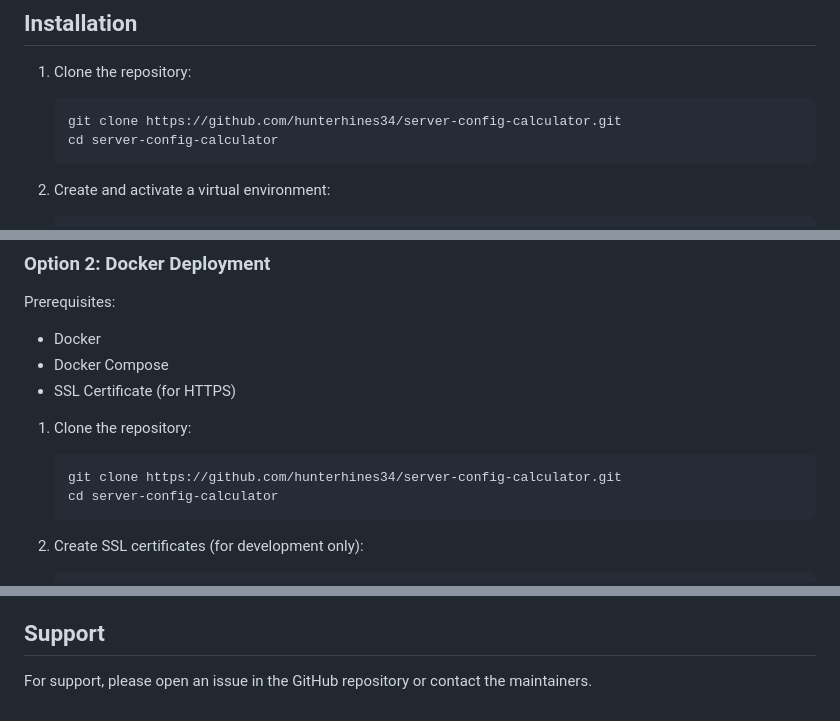
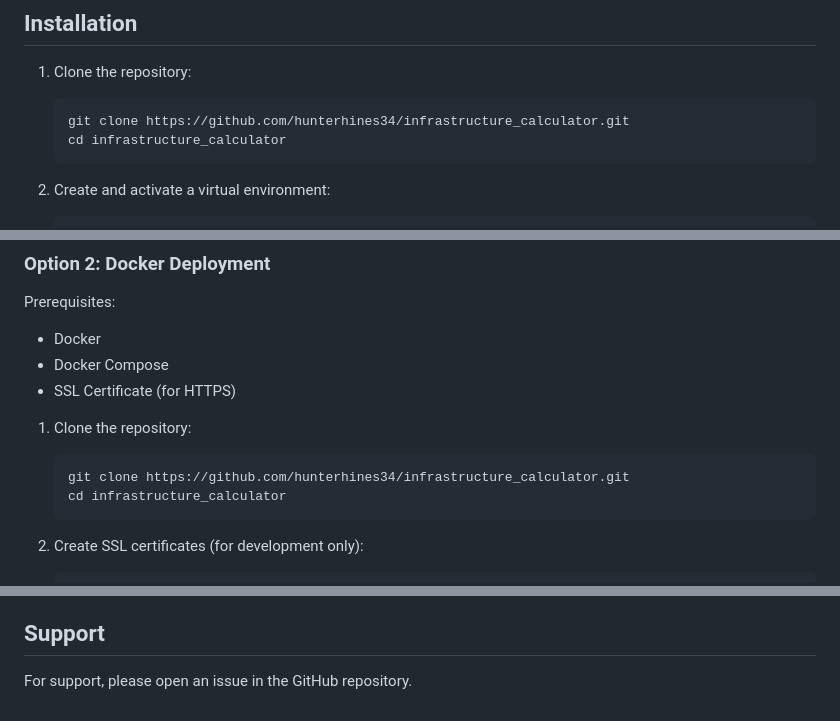
Before and after one commit to hunterhines34/infrastructure_calculator, a Markdown page: README.md, 3 parts joined by grey strips. Rendered like a GitHub page.

````diff
--- a/README.md
+++ b/README.md
@@ -51,8 +51,8 @@ A Django-based web application for planning and managing server configurations,
 
 1. Clone the repository:
    ```bash
-   git clone https://github.com/hunterhines34/server-config-calculator.git
-   cd server-config-calculator
+   git clone https://github.com/hunterhines34/infrastructure_calculator.git
+   cd infrastructure_calculator
    ```
 
 2. Create and activate a virtual environment:
@@ -109,8 +109,8 @@ Prerequisites:
 
 1. Clone the repository:
    ```bash
-   git clone https://github.com/hunterhines34/server-config-calculator.git
-   cd server-config-calculator
+   git clone https://github.com/hunterhines34/infrastructure_calculator.git
+   cd infrastructure_calculator
    ```
 
 2. Create SSL certificates (for development only):
@@ -211,4 +211,4 @@ This project is licensed under the MIT License - see the [LICENSE](LICENSE) file
 
 ## Support
 
-For support, please open an issue in the GitHub repository or contact the maintainers.
+For support, please open an issue in the GitHub repository.
````
